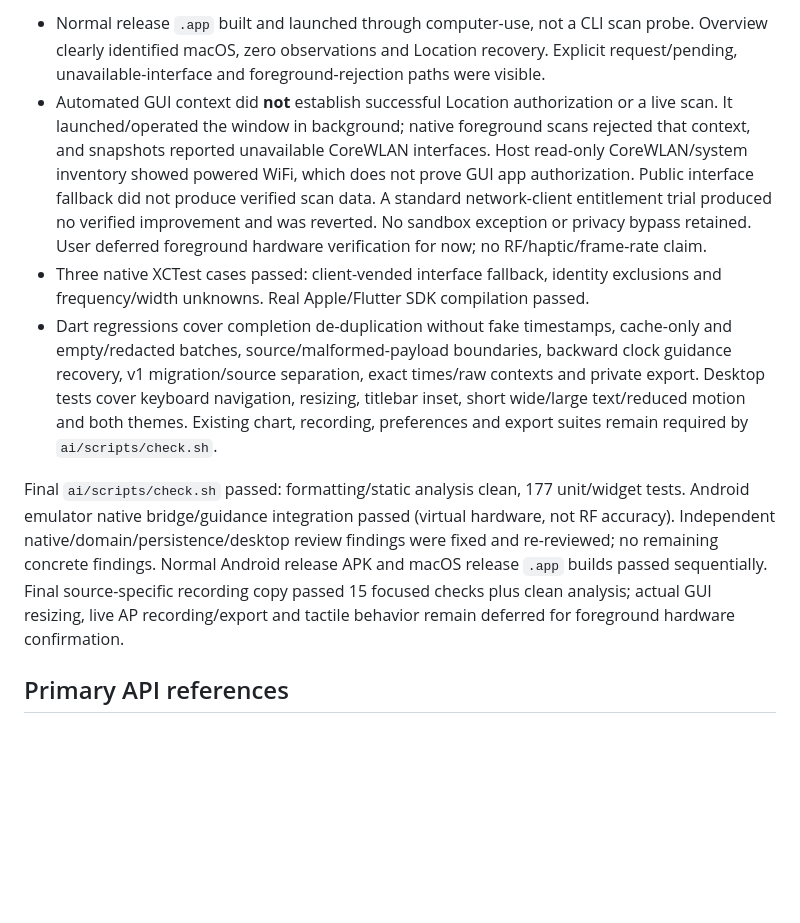
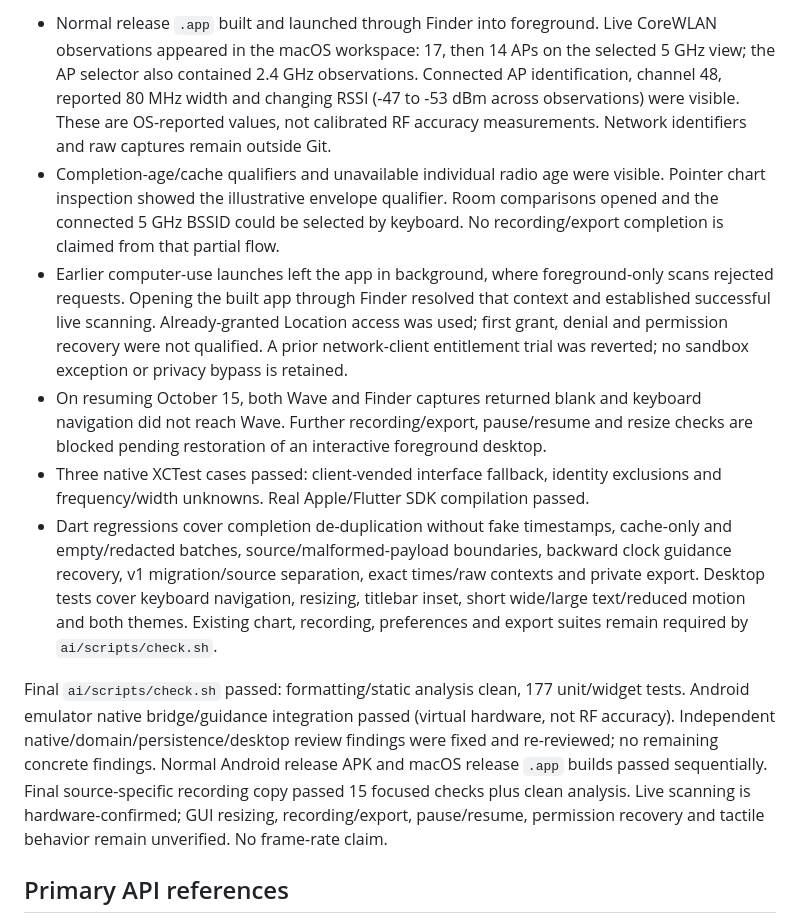
Before and after one commit to SamWraith/wave-wifi-analyser, a Markdown page: docs/MACOS_SCANNING.md, the part around one of its changes. Drawn GitHub-style; blank space fills up the shorter version.

```diff
--- a/docs/MACOS_SCANNING.md
+++ b/docs/MACOS_SCANNING.md
@@ -65,15 +65,24 @@ theme reveal and deliberate feedback retain reduced-motion behavior.
 
-- Normal release `.app` built and launched through computer-use, not a CLI scan probe.
-  Overview clearly identified macOS, zero observations and Location recovery. Explicit
-  request/pending, unavailable-interface and foreground-rejection paths were visible.
-- Automated GUI context did **not** establish successful Location authorization or a
-  live scan. It launched/operated the window in background; native foreground scans
-  rejected that context, and snapshots reported unavailable CoreWLAN interfaces.
-  Host read-only CoreWLAN/system inventory showed powered WiFi, which does not prove
-  GUI app authorization. Public interface fallback did not produce verified scan data.
-  A standard network-client entitlement trial produced no verified improvement and
-  was reverted. No sandbox exception or privacy bypass retained. User deferred foreground
-  hardware verification for now; no RF/haptic/frame-rate claim.
+- Normal release `.app` built and launched through Finder into foreground. Live
+  CoreWLAN observations appeared in the macOS workspace: 17, then 14 APs on the
+  selected 5 GHz view; the AP selector also contained 2.4 GHz observations.
+  Connected AP identification, channel 48, reported 80 MHz width and changing RSSI
+  (-47 to -53 dBm across observations) were visible. These are OS-reported values,
+  not calibrated RF accuracy measurements. Network identifiers and raw captures
+  remain outside Git.
+- Completion-age/cache qualifiers and unavailable individual radio age were visible.
+  Pointer chart inspection showed the illustrative envelope qualifier. Room
+  comparisons opened and the connected 5 GHz BSSID could be selected by keyboard.
+  No recording/export completion is claimed from that partial flow.
+- Earlier computer-use launches left the app in background, where foreground-only
+  scans rejected requests. Opening the built app through Finder resolved that
+  context and established successful live scanning. Already-granted Location access
+  was used; first grant, denial and permission recovery were not qualified.
+  A prior network-client entitlement trial was reverted; no sandbox exception or
+  privacy bypass is retained.
+- On resuming October 15, both Wave and Finder captures returned blank and keyboard
+  navigation did not reach Wave. Further recording/export, pause/resume and resize
+  checks are blocked pending restoration of an interactive foreground desktop.
 - Three native XCTest cases passed: client-vended interface fallback, identity
   exclusions and frequency/width unknowns. Real Apple/Flutter SDK compilation passed.
 - Dart regressions cover completion de-duplication without fake timestamps, cache-only
@@ -87,8 +96,9 @@ Final `ai/scripts/check.sh` passed: formatting/static analysis clean, 177 unit/w
 tests. Android emulator native bridge/guidance integration passed (virtual hardware,
 not RF accuracy). Independent native/domain/persistence/desktop review findings
 were fixed and re-reviewed; no remaining concrete findings. Normal Android release APK and macOS release `.app` builds passed sequentially.
-Final source-specific recording copy passed 15 focused checks plus clean analysis; actual GUI resizing, live AP
-recording/export and tactile behavior remain deferred for foreground hardware confirmation.
+Final source-specific recording copy passed 15 focused checks plus clean analysis.
+Live scanning is hardware-confirmed; GUI resizing, recording/export, pause/resume,
+permission recovery and tactile behavior remain unverified. No frame-rate claim.
 
 ## Primary API references
 
```
Also changed, not shown: other parts of docs/MACOS_SCANNING.md (+1 -1 lines), README.md (+1 -1 lines), docs/ROADMAP.md (+2 -2 lines).
